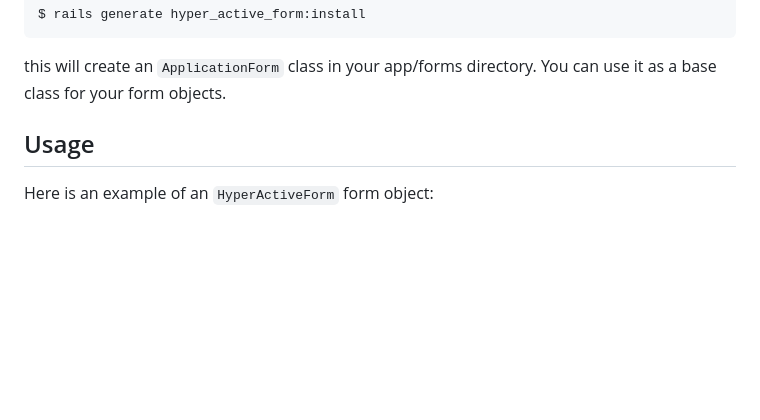
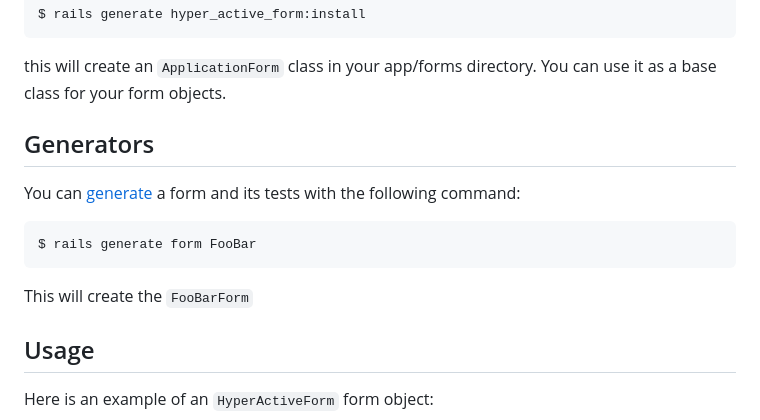
Before and after one commit to Intrepidd/hyperactiveform, a Markdown page: README.md, the part around the change. Drawn GitHub-style; blank space fills up the shorter version.

Commit message:
Add section about generators in README

````diff
--- a/README.md
+++ b/README.md
@@ -25,6 +25,16 @@ Run the install generator:
     $ rails generate hyper_active_form:install
 
 this will create an `ApplicationForm` class in your app/forms directory. You can use it as a base class for your form objects.
+
+## Generators
+
+You can [generate](https://guides.rubyonrails.org/configuring.html#configuring-generators) a form and its tests with the following command:
+
+```
+$ rails generate form FooBar
+```
+
+This will create the `FooBarForm`
 
 ## Usage
 
````
